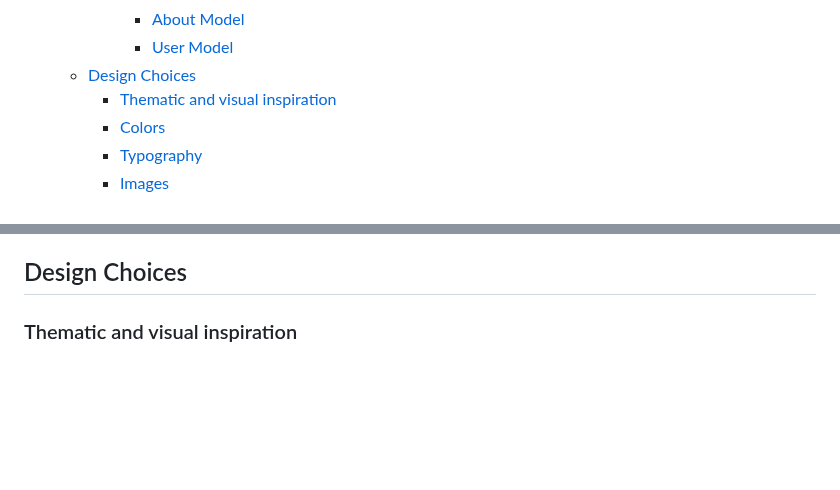
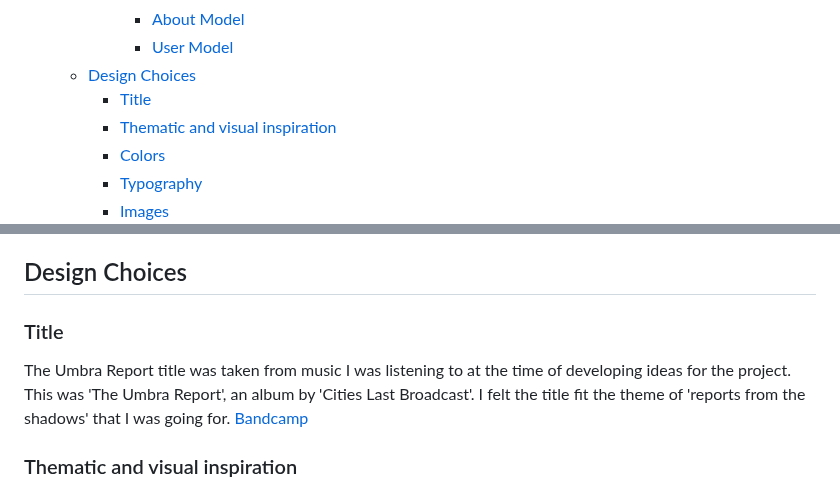
Before and after one commit to 0davidog/Umbra-Report, a Markdown page: README.md, 2 parts joined by grey strips. Drawn GitHub-style; blank space fills up the shorter version.

Commit message:
Update README.md Add title detail

```diff
--- a/README.md
+++ b/README.md
@@ -43,6 +43,7 @@ David C. O'Gara
       - [About Model](#about-model)
       - [User Model](#user-model)
   - [Design Choices](#design-choices)
+    - [Title](#title)
     - [Thematic and visual inspiration](#thematic-and-visual-inspiration)
     - [Colors](#colors)
     - [Typography](#typography)
@@ -278,6 +279,10 @@ A few notes on relevant fields.
 - is_superuser is a boolean field that grants a particular user all available privelidges, including staff status. The site creator registers as superuser during production.
 
 ## Design Choices
+
+### Title
+
+The Umbra Report title was taken from music I was listening to at the time of developing ideas for the project. This was 'The Umbra Report', an album by 'Cities Last Broadcast'. I felt the title fit the theme of 'reports from the shadows' that I was going for. [Bandcamp](https://cryochamber.bandcamp.com/album/the-umbra-report)
 
 ### Thematic and visual inspiration
 
```
